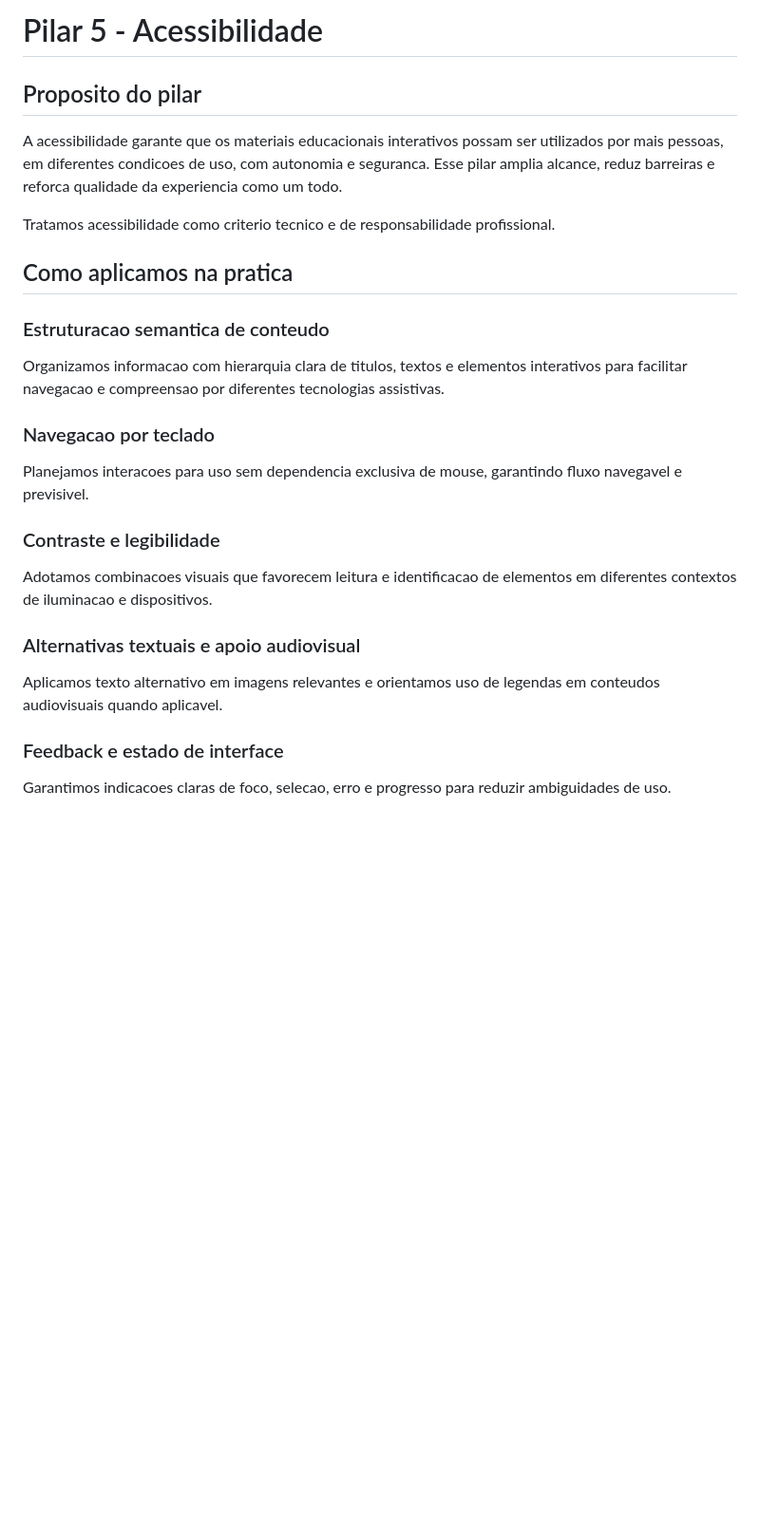
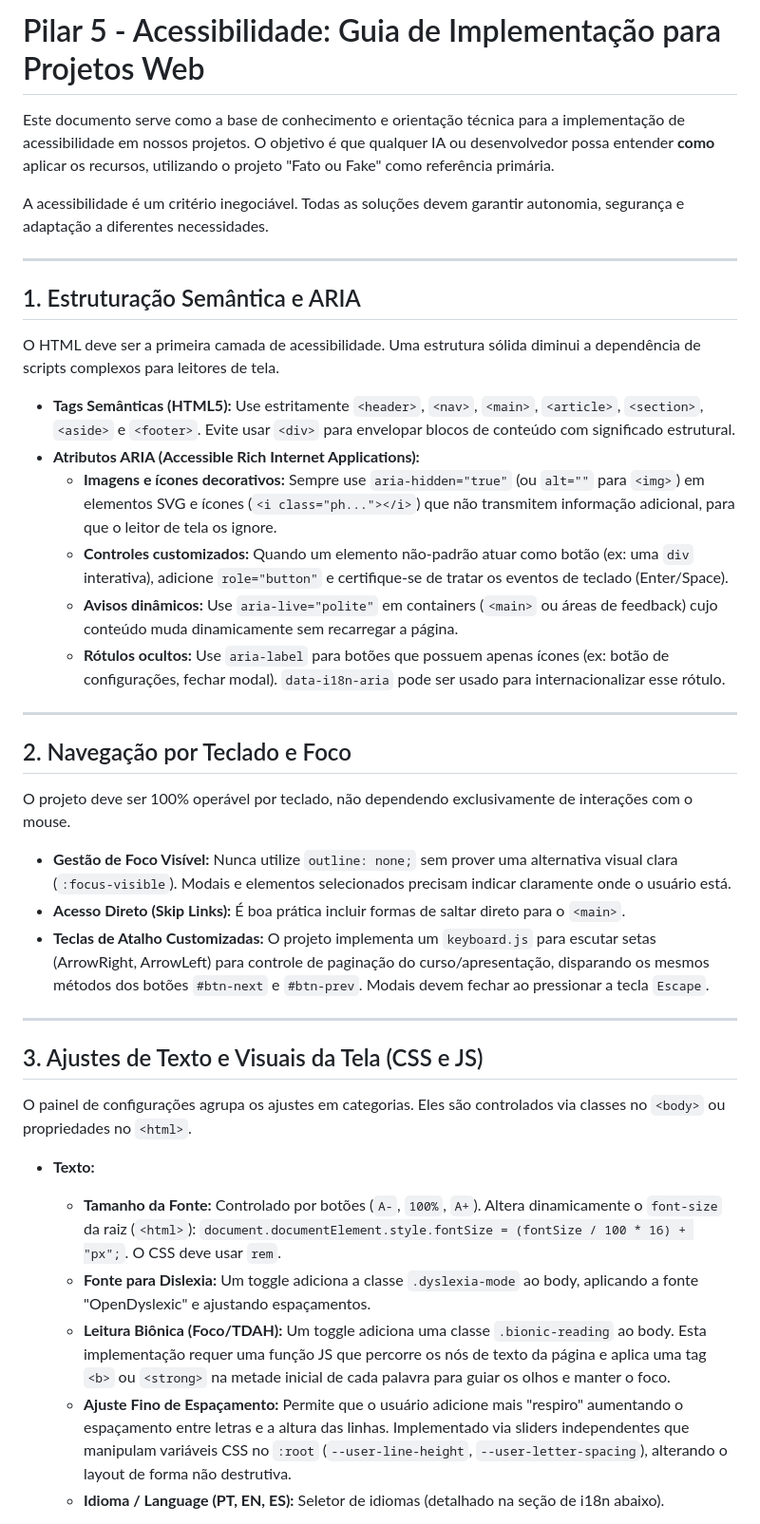
Before and after one commit to felipecbitencourt/portif-lio_estudio_integra, a Markdown page: src/05_acessibilidade.md, the part around one of its changes. Shown at 95% size. GitHub-like rendering; blank space fills up the shorter version.

```diff
--- a/src/05_acessibilidade.md
+++ b/src/05_acessibilidade.md
@@ -1,30 +1,42 @@
-# Pilar 5 - Acessibilidade
+# Pilar 5 - Acessibilidade: Guia de Implementação para Projetos Web
 
-## Proposito do pilar
+Este documento serve como a base de conhecimento e orientação técnica para a implementação de acessibilidade em nossos projetos. O objetivo é que qualquer IA ou desenvolvedor possa entender **como** aplicar os recursos, utilizando o projeto "Fato ou Fake" como referência primária.
 
-A acessibilidade garante que os materiais educacionais interativos possam ser utilizados por mais pessoas, em diferentes condicoes de uso, com autonomia e seguranca. Esse pilar amplia alcance, reduz barreiras e reforca qualidade da experiencia como um todo.
+A acessibilidade é um critério inegociável. Todas as soluções devem garantir autonomia, segurança e adaptação a diferentes necessidades.
 
-Tratamos acessibilidade como criterio tecnico e de responsabilidade profissional.
+---
 
-## Como aplicamos na pratica
+## 1. Estruturação Semântica e ARIA
 
-### Estruturacao semantica de conteudo
+O HTML deve ser a primeira camada de acessibilidade. Uma estrutura sólida diminui a dependência de scripts complexos para leitores de tela.
 
-Organizamos informacao com hierarquia clara de titulos, textos e elementos interativos para facilitar navegacao e compreensao por diferentes tecnologias assistivas.
+*   **Tags Semânticas (HTML5):** Use estritamente `<header>`, `<nav>`, `<main>`, `<article>`, `<section>`, `<aside>` e `<footer>`. Evite usar `<div>` para envelopar blocos de conteúdo com significado estrutural.
+*   **Atributos ARIA (Accessible Rich Internet Applications):**
+    *   **Imagens e ícones decorativos:** Sempre use `aria-hidden="true"` (ou `alt=""` para `<img>`) em elementos SVG e ícones (`<i class="ph..."></i>`) que não transmitem informação adicional, para que o leitor de tela os ignore.
+    *   **Controles customizados:** Quando um elemento não-padrão atuar como botão (ex: uma `div` interativa), adicione `role="button"` e certifique-se de tratar os eventos de teclado (Enter/Space).
+    *   **Avisos dinâmicos:** Use `aria-live="polite"` em containers (`<main>` ou áreas de feedback) cujo conteúdo muda dinamicamente sem recarregar a página.
+    *   **Rótulos ocultos:** Use `aria-label` para botões que possuem apenas ícones (ex: botão de configurações, fechar modal). `data-i18n-aria` pode ser usado para internacionalizar esse rótulo.
 
-### Navegacao por teclado
+---
 
-Planejamos interacoes para uso sem dependencia exclusiva de mouse, garantindo fluxo navegavel e previsivel.
+## 2. Navegação por Teclado e Foco
 
-### Contraste e legibilidade
+O projeto deve ser 100% operável por teclado, não dependendo exclusivamente de interações com o mouse.
 
-Adotamos combinacoes visuais que favorecem leitura e identificacao de elementos em diferentes contextos de iluminacao e dispositivos.
+*   **Gestão de Foco Visível:** Nunca utilize `outline: none;` sem prover uma alternativa visual clara (`:focus-visible`). Modais e elementos selecionados precisam indicar claramente onde o usuário está.
+*   **Acesso Direto (Skip Links):** É boa prática incluir formas de saltar direto para o `<main>`.
+*   **Teclas de Atalho Customizadas:** O projeto implementa um `keyboard.js` para escutar setas (ArrowRight, ArrowLeft) para controle de paginação do curso/apresentação, disparando os mesmos métodos dos botões `#btn-next` e `#btn-prev`. Modais devem fechar ao pressionar a tecla `Escape`.
 
-### Alternativas textuais e apoio audiovisual
+---
 
-Aplicamos texto alternativo em imagens relevantes e orientamos uso de legendas em conteudos audiovisuais quando aplicavel.
+## 3. Ajustes de Texto e Visuais da Tela (CSS e JS)
 
-### Feedback e estado de interface
+O painel de configurações agrupa os ajustes em categorias. Eles são controlados via classes no `<body>` ou propriedades no `<html>`.
 
-Garantimos indicacoes claras de foco, selecao, erro e progresso para reduzir ambiguidades de uso.
+*   **Texto:**
+    *   **Tamanho da Fonte:** Controlado por botões (`A-`, `100%`, `A+`). Altera dinamicamente o `font-size` da raiz (`<html>`): `document.documentElement.style.fontSize = (fontSize / 100 * 16) + "px";`. O CSS deve usar `rem`.
+    *   **Fonte para Dislexia:** Um toggle adiciona a classe `.dyslexia-mode` ao body, aplicando a fonte "OpenDyslexic" e ajustando espaçamentos.
+    *   **Leitura Biônica (Foco/TDAH):** Um toggle adiciona uma classe `.bionic-reading` ao body. Esta implementação requer uma função JS que percorre os nós de texto da página e aplica uma tag `<b>` ou `<strong>` na metade inicial de cada palavra para guiar os olhos e manter o foco.
+    *   **Ajuste Fino de Espaçamento:** Permite que o usuário adicione mais "respiro" aumentando o espaçamento entre letras e a altura das linhas. Implementado via sliders independentes que manipulam variáveis CSS no `:root` (`--user-line-height`, `--user-letter-spacing`), alterando o layout de forma não destrutiva.
+    *   **Idioma / Language (PT, EN, ES):** Seletor de idiomas (detalhado na seção de i18n abaixo).
 
```
Also changed, not shown: other parts of src/05_acessibilidade.md (+42 -33 lines).
